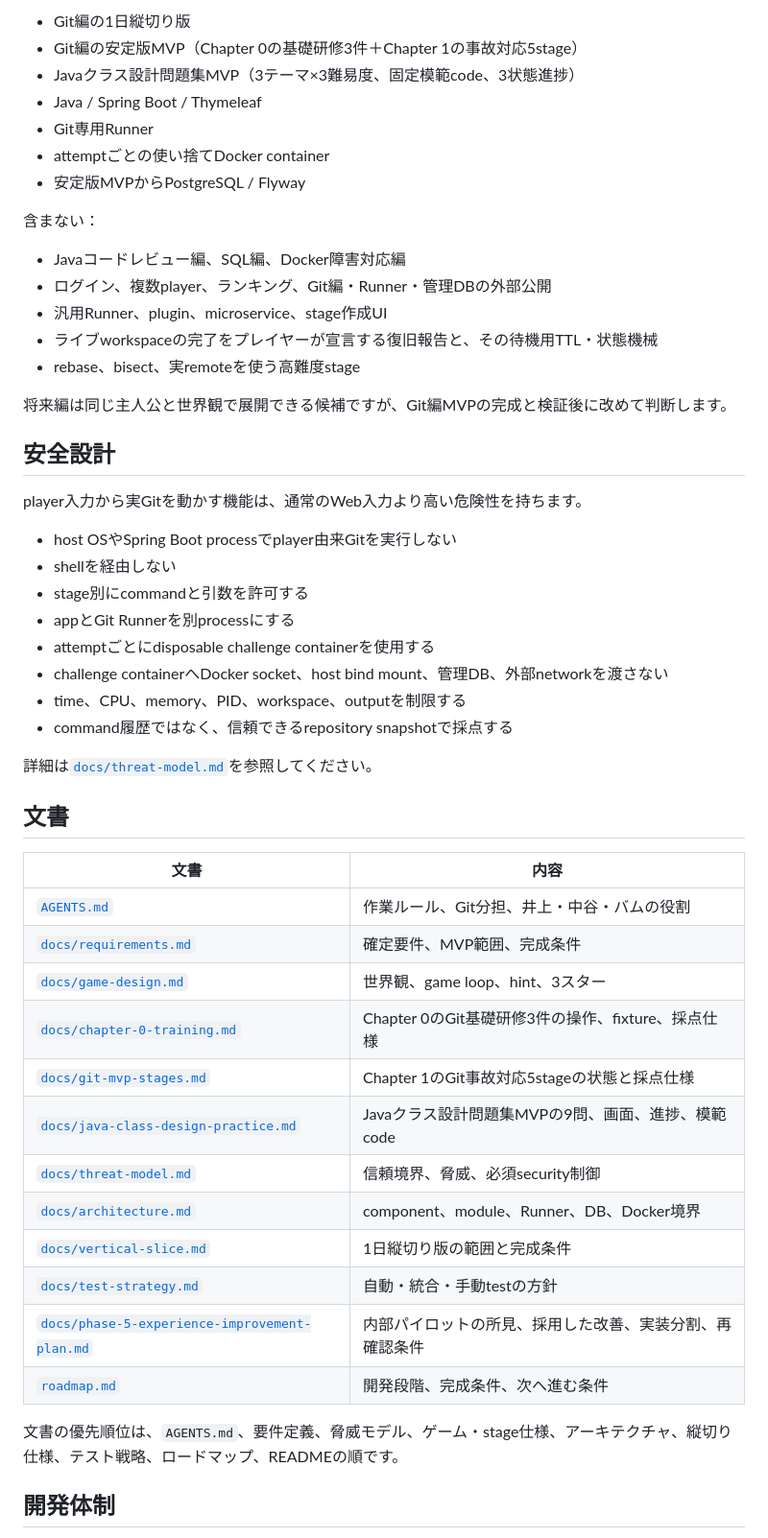
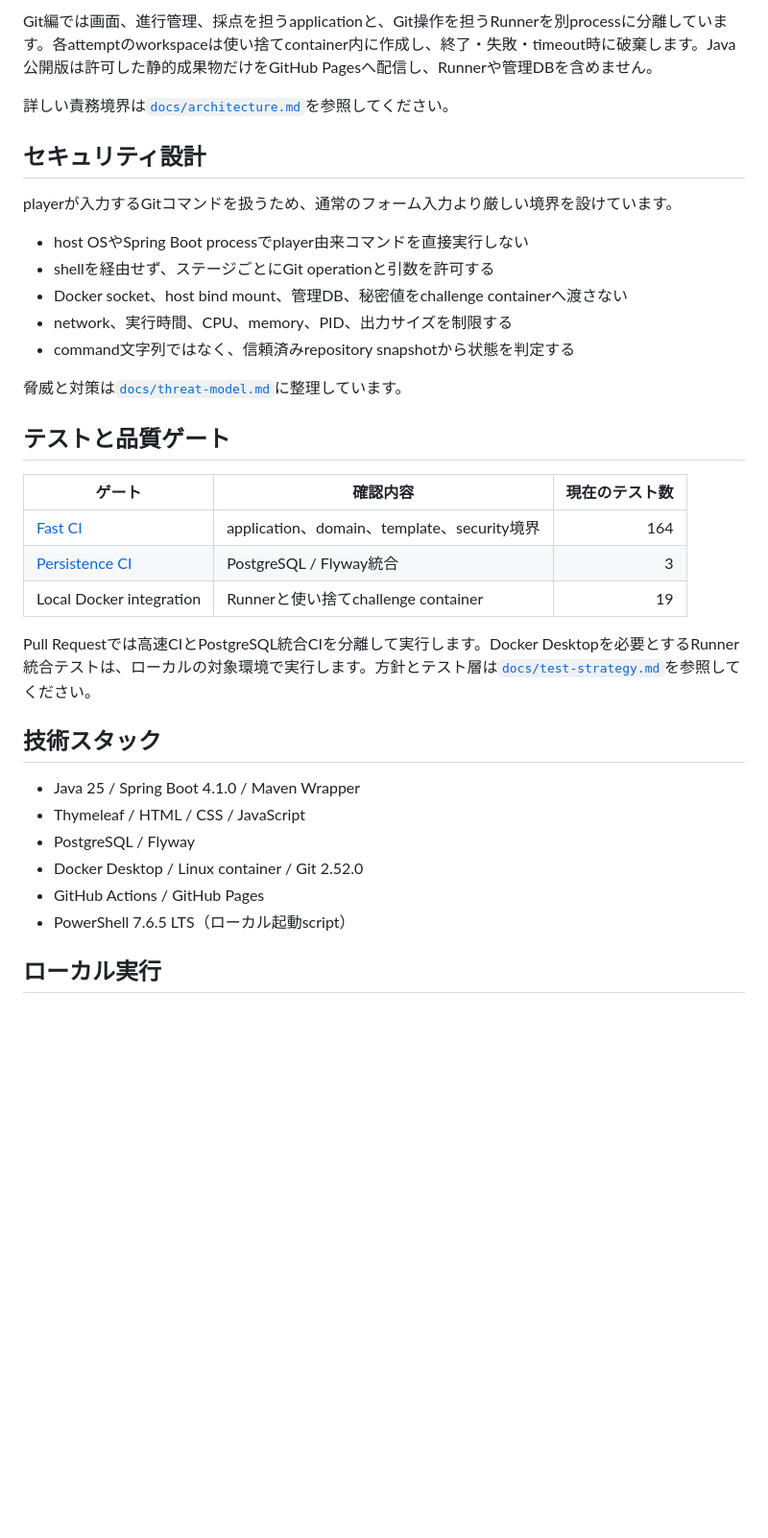
Before and after one commit to yuya-dev-dev/developer-dungeon, a Markdown page: README.md, the part around one of its changes. Shown at 96% size. Drawn GitHub-style; blank space fills up the shorter version.

```diff
--- a/README.md
+++ b/README.md
@@ -47,55 +47,38 @@ Javaクラス設計問題集は、GitHub Pagesで公開するJava専用静的版
 
-- Git編の1日縦切り版
-- Git編の安定版MVP（Chapter 0の基礎研修3件＋Chapter 1の事故対応5stage）
-- Javaクラス設計問題集MVP（3テーマ×3難易度、固定模範code、3状態進捗）
-- Java / Spring Boot / Thymeleaf
-- Git専用Runner
-- attemptごとの使い捨てDocker container
-- 安定版MVPからPostgreSQL / Flyway
+Git編では画面、進行管理、採点を担うapplicationと、Git操作を担うRunnerを別processに分離しています。各attemptのworkspaceは使い捨てcontainer内に作成し、終了・失敗・timeout時に破棄します。Java公開版は許可した静的成果物だけをGitHub Pagesへ配信し、Runnerや管理DBを含めません。
 
-含まない：
+詳しい責務境界は[`docs/architecture.md`](docs/architecture.md)を参照してください。
 
-- Javaコードレビュー編、SQL編、Docker障害対応編
-- ログイン、複数player、ランキング、Git編・Runner・管理DBの外部公開
-- 汎用Runner、plugin、microservice、stage作成UI
-- ライブworkspaceの完了をプレイヤーが宣言する復旧報告と、その待機用TTL・状態機械
-- rebase、bisect、実remoteを使う高難度stage
+## セキュリティ設計
 
-将来編は同じ主人公と世界観で展開できる候補ですが、Git編MVPの完成と検証後に改めて判断します。
+playerが入力するGitコマンドを扱うため、通常のフォーム入力より厳しい境界を設けています。
 
-## 安全設計
+- host OSやSpring Boot processでplayer由来コマンドを直接実行しない
+- shellを経由せず、ステージごとにGit operationと引数を許可する
+- Docker socket、host bind mount、管理DB、秘密値をchallenge containerへ渡さない
+- network、実行時間、CPU、memory、PID、出力サイズを制限する
+- command文字列ではなく、信頼済みrepository snapshotから状態を判定する
 
-player入力から実Gitを動かす機能は、通常のWeb入力より高い危険性を持ちます。
+脅威と対策は[`docs/threat-model.md`](docs/threat-model.md)に整理しています。
 
-- host OSやSpring Boot processでplayer由来Gitを実行しない
-- shellを経由しない
-- stage別にcommandと引数を許可する
-- appとGit Runnerを別processにする
-- attemptごとにdisposable challenge containerを使用する
-- challenge containerへDocker socket、host bind mount、管理DB、外部networkを渡さない
-- time、CPU、memory、PID、workspace、outputを制限する
-- command履歴ではなく、信頼できるrepository snapshotで採点する
+## テストと品質ゲート
 
-詳細は[`docs/threat-model.md`](docs/threat-model.md)を参照してください。
+| ゲート | 確認内容 | 現在のテスト数 |
+|---|---|---:|
+| [Fast CI](https://github.com/yuya-dev-dev/developer-dungeon/actions/workflows/ci-fast.yml) | application、domain、template、security境界 | 164 |
+| [Persistence CI](https://github.com/yuya-dev-dev/developer-dungeon/actions/workflows/ci-persistence.yml) | PostgreSQL / Flyway統合 | 3 |
+| Local Docker integration | Runnerと使い捨てchallenge container | 19 |
 
-## 文書
+Pull Requestでは高速CIとPostgreSQL統合CIを分離して実行します。Docker Desktopを必要とするRunner統合テストは、ローカルの対象環境で実行します。方針とテスト層は[`docs/test-strategy.md`](docs/test-strategy.md)を参照してください。
 
-| 文書 | 内容 |
-|---|---|
-| [`AGENTS.md`](AGENTS.md) | 作業ルール、Git分担、井上・中谷・バムの役割 |
-| [`docs/requirements.md`](docs/requirements.md) | 確定要件、MVP範囲、完成条件 |
-| [`docs/game-design.md`](docs/game-design.md) | 世界観、game loop、hint、3スター |
-| [`docs/chapter-0-training.md`](docs/chapter-0-training.md) | Chapter 0のGit基礎研修3件の操作、fixture、採点仕様 |
-| [`docs/git-mvp-stages.md`](docs/git-mvp-stages.md) | Chapter 1のGit事故対応5stageの状態と採点仕様 |
-| [`docs/java-class-design-practice.md`](docs/java-class-design-practice.md) | Javaクラス設計問題集MVPの9問、画面、進捗、模範code |
-| [`docs/threat-model.md`](docs/threat-model.md) | 信頼境界、脅威、必須security制御 |
-| [`docs/architecture.md`](docs/architecture.md) | component、module、Runner、DB、Docker境界 |
-| [`docs/vertical-slice.md`](docs/vertical-slice.md) | 1日縦切り版の範囲と完成条件 |
-| [`docs/test-strategy.md`](docs/test-strategy.md) | 自動・統合・手動testの方針 |
-| [`docs/phase-5-experience-improvement-plan.md`](docs/phase-5-experience-improvement-plan.md) | 内部パイロットの所見、採用した改善、実装分割、再確認条件 |
-| [`roadmap.md`](roadmap.md) | 開発段階、完成条件、次へ進む条件 |
+## 技術スタック
 
-文書の優先順位は、`AGENTS.md`、要件定義、脅威モデル、ゲーム・stage仕様、アーキテクチャ、縦切り仕様、テスト戦略、ロードマップ、READMEの順です。
+- Java 25 / Spring Boot 4.1.0 / Maven Wrapper
+- Thymeleaf / HTML / CSS / JavaScript
+- PostgreSQL / Flyway
+- Docker Desktop / Linux container / Git 2.52.0
+- GitHub Actions / GitHub Pages
+- PowerShell 7.6.5 LTS（ローカル起動script）
 
-## 開発体制
+## ローカル実行
 
```
Also changed, not shown: other parts of README.md (+47 -42 lines), docs/assets/demo/git-stage-01-flow.gif (added).
